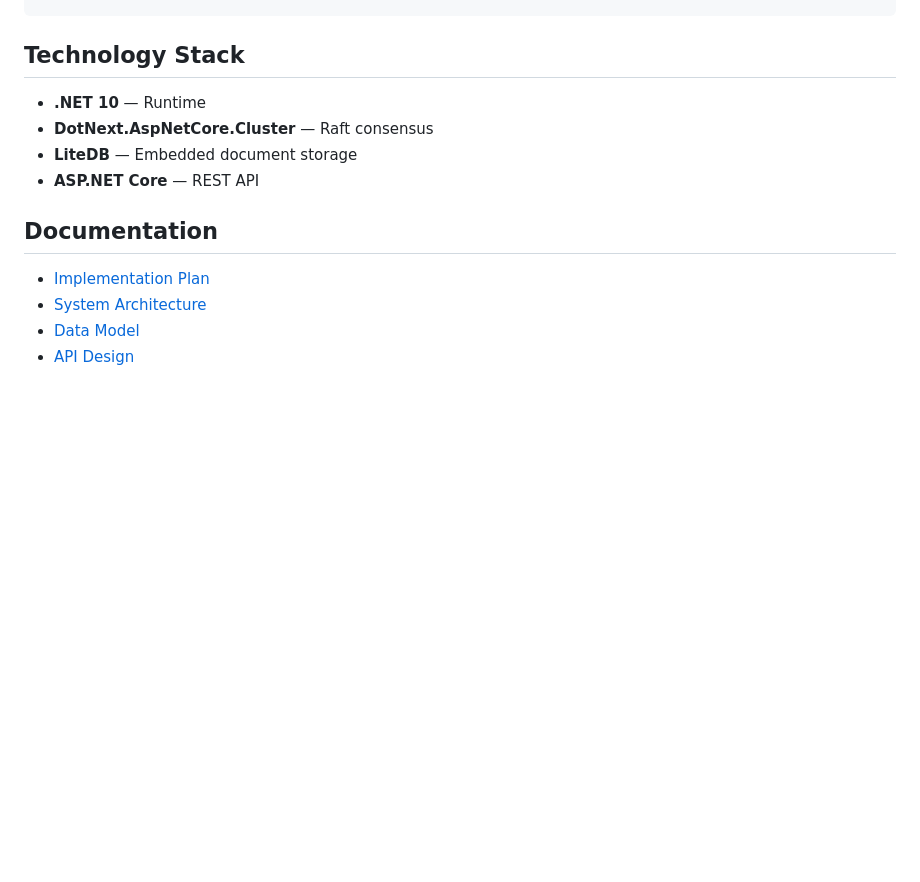
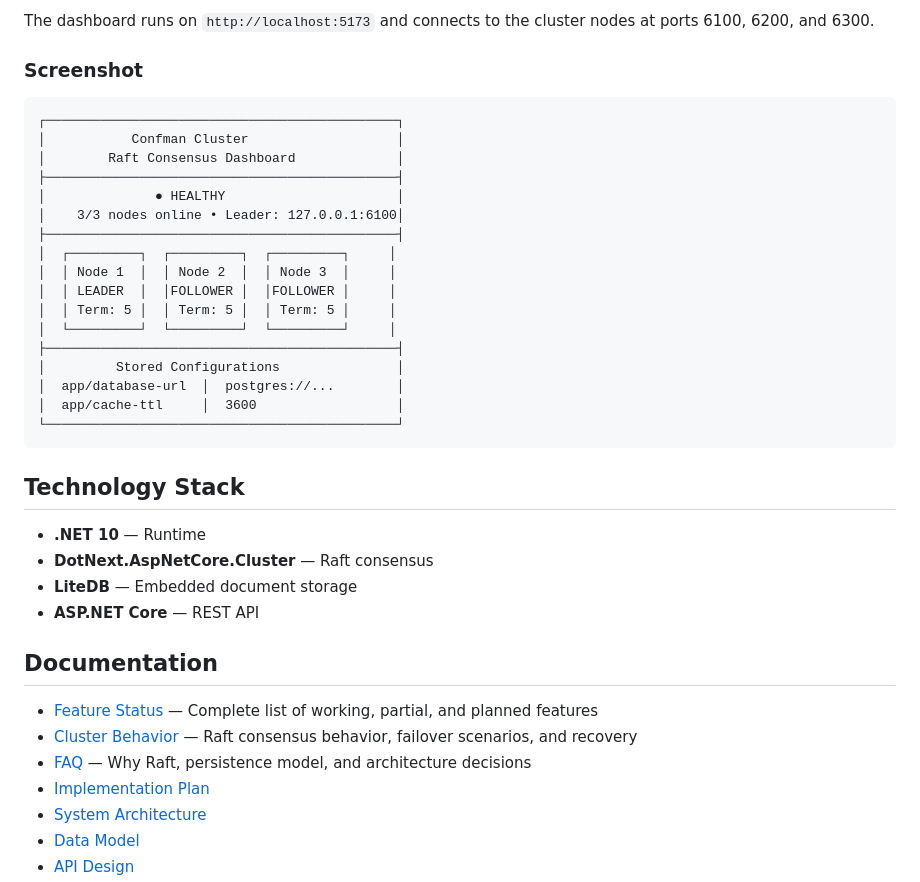
Before and after one commit to ancrist/confman, a Markdown page: README.md, the part around one of its changes. Rendered like a GitHub page; blank space fills up the shorter version.

````diff
--- a/README.md
+++ b/README.md
@@ -89,3 +184,25 @@ dotnet test
+The dashboard runs on `http://localhost:5173` and connects to the cluster nodes at ports 6100, 6200, and 6300.
+
+### Screenshot
+
+```
+┌─────────────────────────────────────────────┐
+│           Confman Cluster                   │
+│        Raft Consensus Dashboard             │
+├─────────────────────────────────────────────┤
+│              ● HEALTHY                      │
+│    3/3 nodes online • Leader: 127.0.0.1:6100│
+├─────────────────────────────────────────────┤
+│  ┌─────────┐  ┌─────────┐  ┌─────────┐     │
+│  │ Node 1  │  │ Node 2  │  │ Node 3  │     │
+│  │ LEADER  │  │FOLLOWER │  │FOLLOWER │     │
+│  │ Term: 5 │  │ Term: 5 │  │ Term: 5 │     │
+│  └─────────┘  └─────────┘  └─────────┘     │
+├─────────────────────────────────────────────┤
+│         Stored Configurations               │
+│  app/database-url  │  postgres://...        │
+│  app/cache-ttl     │  3600                  │
+└─────────────────────────────────────────────┘
 ```
 
 ## Technology Stack
@@ -97,6 +214,9 @@ dotnet test
 
 ## Documentation
 
+- [Feature Status](FEATURES.md) — Complete list of working, partial, and planned features
+- [Cluster Behavior](CLUSTER_NOTES.md) — Raft consensus behavior, failover scenarios, and recovery
+- [FAQ](FAQ.md) — Why Raft, persistence model, and architecture decisions
 - [Implementation Plan](docs/plans/2026-01-23-feat-confman-distributed-config-service-plan.md)
 - [System Architecture](docs/brainstorms/2026-01-23-system-architecture-brainstorm.md)
 - [Data Model](docs/brainstorms/2026-01-23-data-model-brainstorm.md)
````
Also changed, not shown: other parts of README.md (+113 -18 lines).
